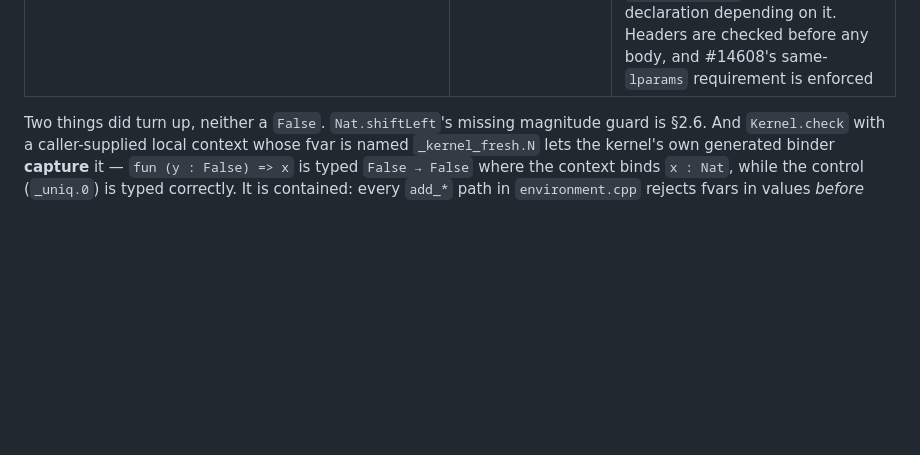
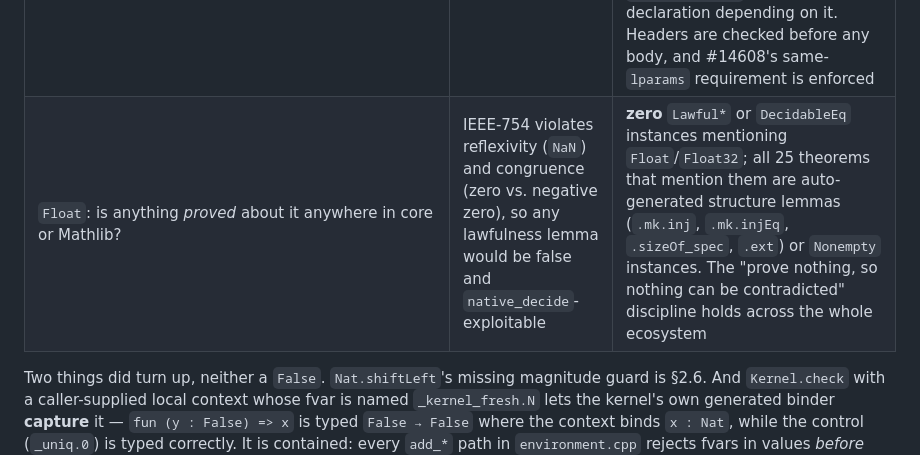
Before and after one commit to VladimirReshetnikov/Shenanigans, a Markdown page: CATALOG.md, the part around the change. Drawn GitHub-style; blank space fills up the shorter version.

Commit message:
Confirm the Float discipline holds across core and Mathlib
`Float` is safe in Lean's logic only because nothing is proved about it: the
logical `Float` is an opaque spec over `floatSpec`, while the compiled one is
IEEE-754, where equality is neither reflexive (NaN) nor a congruence (zero and
negative zero compare equal but their reciprocals differ in sign). Any
lawfulness lemma would therefore be false, and `native_decide` would turn it
into a closed proof of `False`.

Checked with Mathlib in scope: zero `Lawful*` or `DecidableEq` instances mention
`Float` or `Float32`, and all 25 theorems that mention them are auto-generated
structure lemmas or `Nonempty` instances. Nothing asserts an IEEE-violating
property anywhere in the ecosystem, so the discipline is maintained in practice
and not merely by intent.

Co-Authored-By: Claude Opus 5 <noreply@anthropic.com>

```diff
--- a/CATALOG.md
+++ b/CATALOG.md
@@ -492,6 +492,7 @@ Lean kernel surface against an explicit oracle; harnesses and counts are in
 | **Every `@[implemented_by]` pair** in core + Batteries + Mathlib | the pair carries *no* proof obligation, so the two sides must be compared directly | 173 pairs; **166 have `unsafe` implementations** the kernel cannot reduce, and the remaining 7 bottom out in irreducible `USize` operations, so none is kernel-differentiable |
 | `Nat.repr` vs `Nat.reprFast` across both of its internal boundaries (the 128-entry memo table, and `USize.size`) | an independent decimal conversion built from `Nat.div`/`Nat.mod` | 336 comparisons, 0 divergence. `reprFast` is correct by construction: it uses `USize.ofNatLT n h` with a proof `h : n < USize.size`, and falls back to the general path above it |
 | `Declaration.mutualDefnDecl` — the one declaration path never probed | kernel acceptance by safety level | firewalled by design: `add_mutual` **rejects** a block whose safety is `safe` (`declaration is not tagged as unsafe/partial`), so every kernel-level mutual block is `unsafe`/`partial` and the `infer_constant` gate stops a safe declaration depending on it. Headers are checked before any body, and #14608's same-`lparams` requirement is enforced |
+| `Float`: is anything *proved* about it anywhere in core or Mathlib? | IEEE-754 violates reflexivity (`NaN`) and congruence (zero vs. negative zero), so any lawfulness lemma would be false and `native_decide`-exploitable | **zero** `Lawful*` or `DecidableEq` instances mentioning `Float`/`Float32`; all 25 theorems that mention them are auto-generated structure lemmas (`.mk.inj`, `.mk.injEq`, `.sizeOf_spec`, `.ext`) or `Nonempty` instances. The "prove nothing, so nothing can be contradicted" discipline holds across the whole ecosystem |
 
 Two things did turn up, neither a `False`. `Nat.shiftLeft`'s missing magnitude
 guard is §2.6. And `Kernel.check` with a caller-supplied local context whose
```
